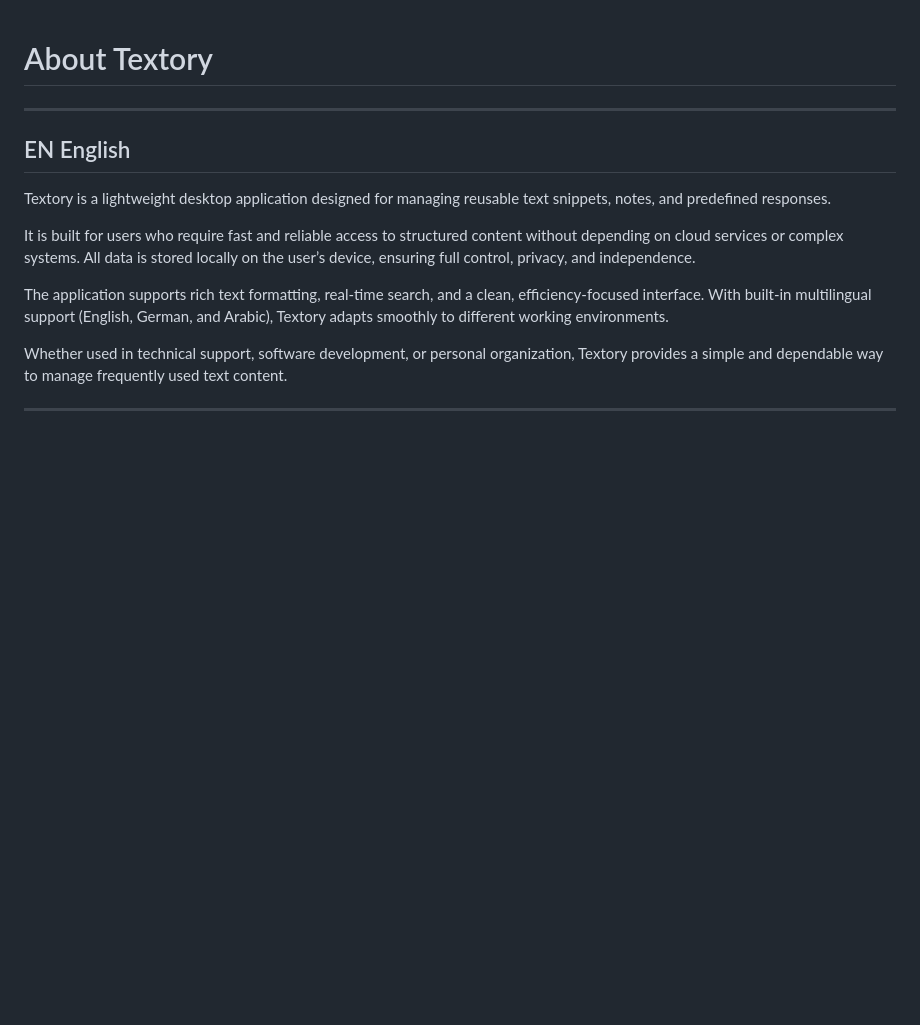
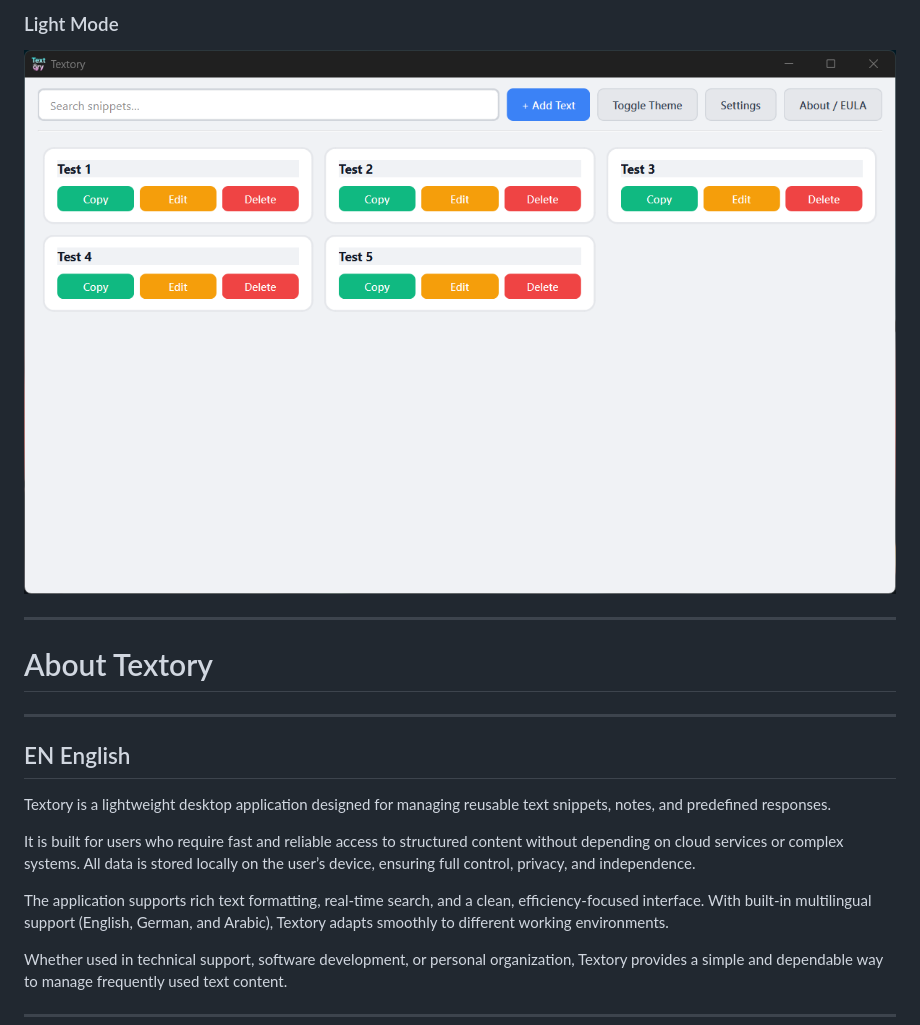
Before and after one commit to Nazir-Amr/Textory, a Markdown page: README.md, the part around one of its changes. Rendered like a GitHub page; blank space fills up the shorter version.

Commit message:
Add screenshots section to README
Added a section for screenshots of the application interface, including main interface, add/edit snippet, settings, dark mode, and light mode.

```diff
--- a/README.md
+++ b/README.md
@@ -1,3 +15,8 @@
+### Light Mode
+![Light Mode](Screenshots/light_mode.png)
+
+---
+
 # About Textory
 
 ---
```
Also changed, not shown: other parts of README.md (+14 -21 lines).
